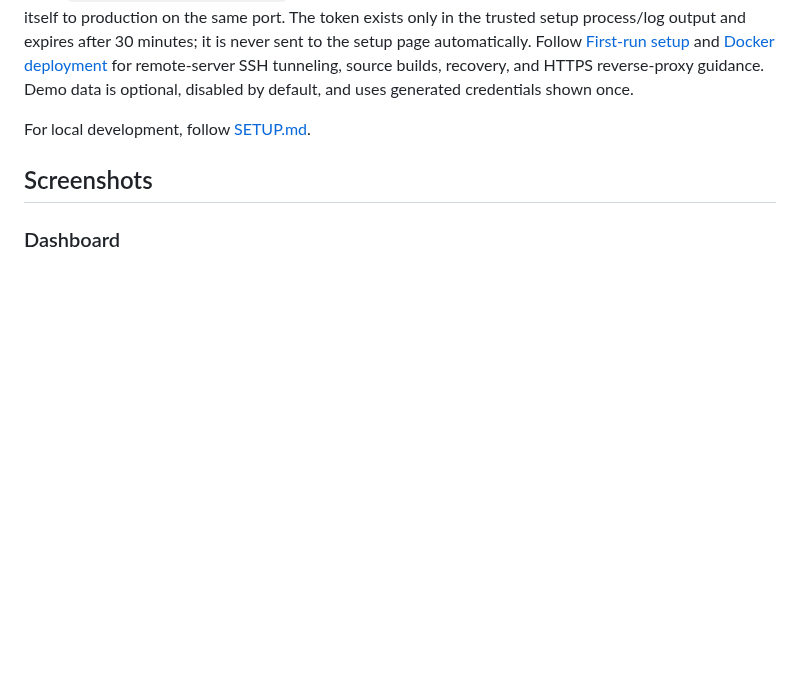
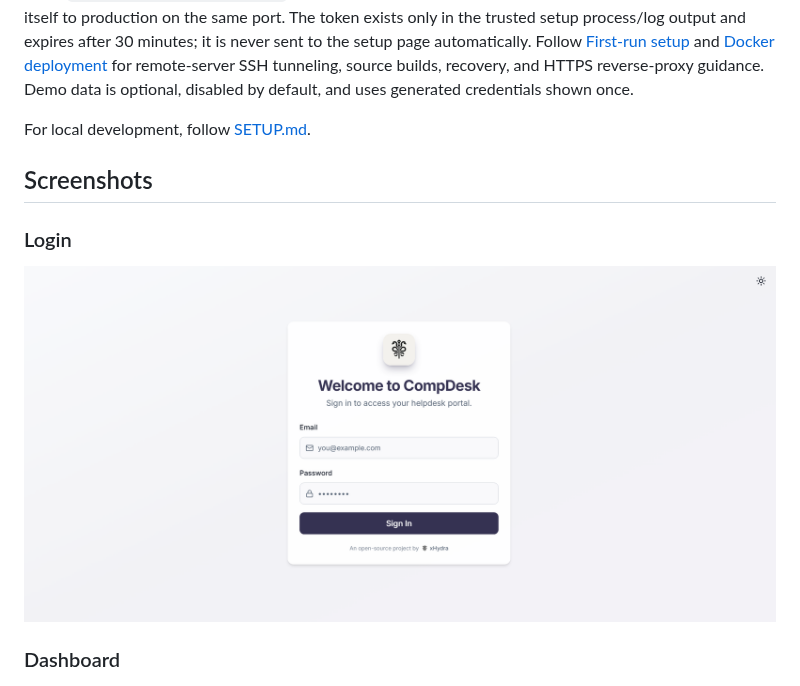
Before and after one commit to TahaHydra/CompDesk, a Markdown page: README.md, the part around the change. Rendered like a GitHub page; pictures changed too: docs/screenshots/login.png (added); blank space fills up the shorter version.

Commit message:
docs: add login page screenshot

```diff
--- a/README.md
+++ b/README.md
@@ -66,6 +66,10 @@ Open `http://localhost:3000/setup`, complete the wizard, and the same container
 For local development, follow [SETUP.md](SETUP.md).
 
 ## Screenshots
+
+### Login
+
+![CompDesk login page](docs/screenshots/login.png)
 
 ### Dashboard
 
```
